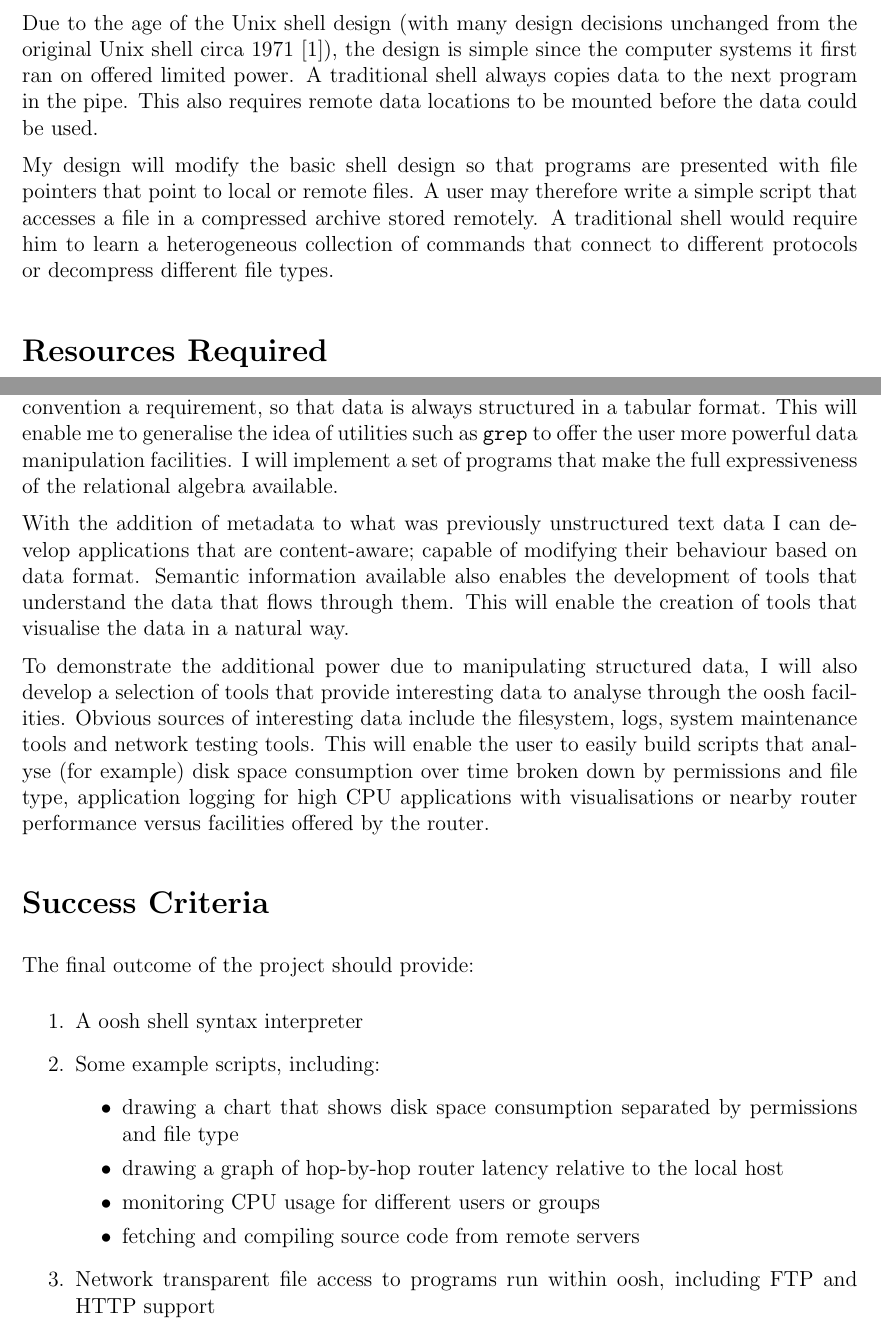
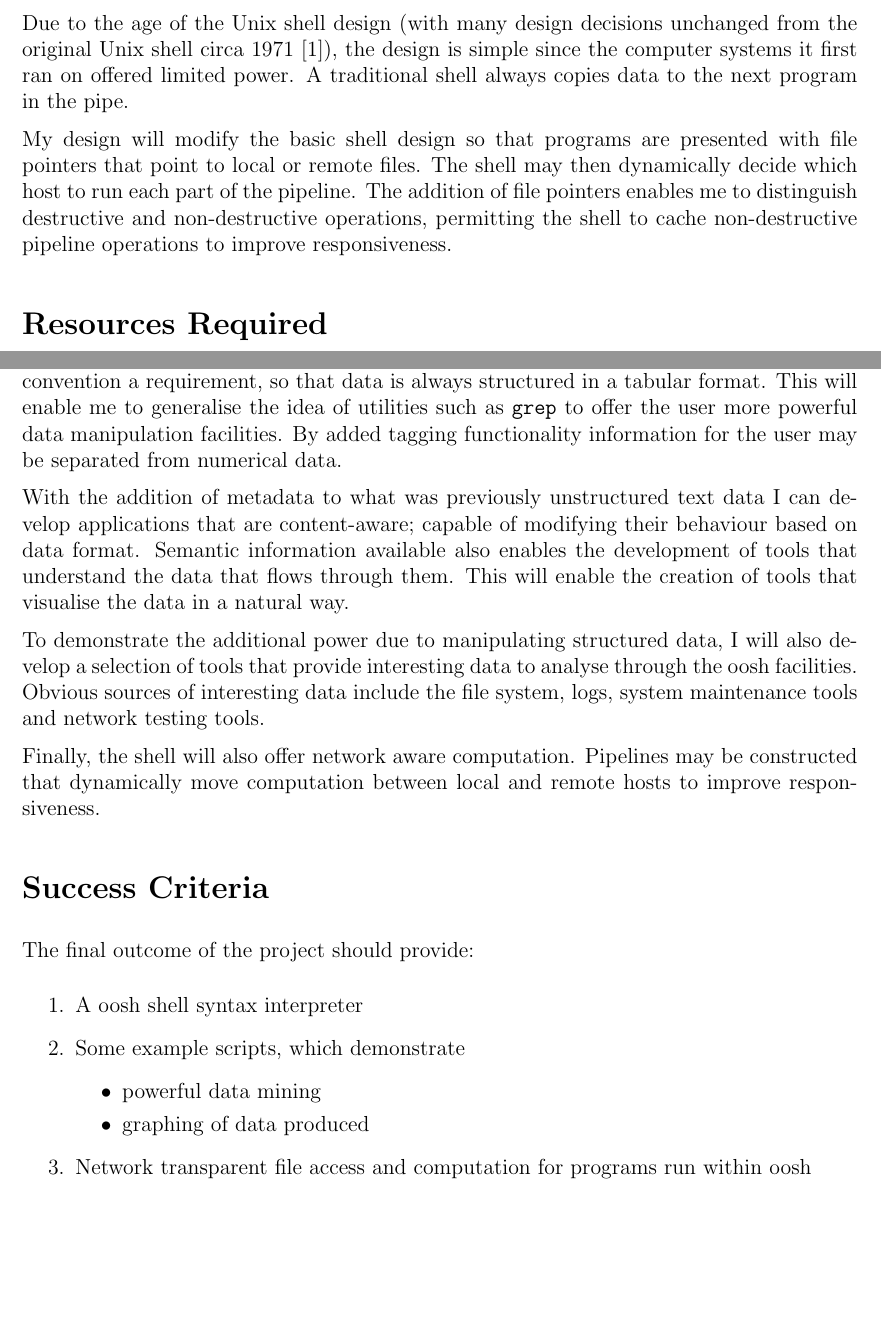
Before and after one commit to Wilfred/oosh, a LaTeX document (doc/proposal.tex): two parts of pages 2 and 3 of 6, joined at a grey line, cut so that both start at the same text, the shorter picture padded with empty space. Compiled offline with pdfLaTeX.

Commit message:
further changes following second meeting with Dave

```diff
--- a/doc/proposal.tex
+++ b/doc/proposal.tex
@@ -72,15 +72,14 @@ Due to the age of the Unix shell design (with many design decisions
 unchanged from the original Unix shell circa 1971 \cite{firstshell}),
 the design is simple since the computer systems it first ran on
 offered limited power. A traditional shell always copies data to the
-next program in the pipe. This also requires remote data locations to
-be mounted before the data could be used.
+next program in the pipe.
 
 My design will modify the basic shell design so that programs are
-presented with file pointers that point to local or remote files. A
-user may therefore write a simple script that accesses a file in a
-compressed archive stored remotely. A traditional shell would require
-him to learn a heterogeneous collection of commands that connect to
-different protocols or decompress different file types.
+presented with file pointers that point to local or remote files. The
+shell may then dynamically decide which host to run each part of the
+pipeline. The addition of file pointers enables me to distinguish
+destructive and non-destructive operations, permitting the shell to
+cache non-destructive pipeline operations to improve responsiveness.
 
 \section*{Resources Required}
 I plan to perform most of my work using my personal computer. The code
@@ -112,9 +111,9 @@ extend the bash syntax to make shell scripts more expressive.
 Many Unix utilities output data in columns, largely for readability. I
 intend to make this convention a requirement, so that data is always
 structured in a tabular format. This will enable me to generalise the
-idea of utilities such as \texttt{grep} to offer the user more powerful data
-manipulation facilities. I will implement a set of programs that make
-the full expressiveness of the relational algebra available.
+idea of utilities such as \texttt{grep} to offer the user more
+powerful data manipulation facilities. By added tagging functionality
+information for the user may be separated from numerical data.
 
 With the addition of metadata to what was previously unstructured text
 data I can develop applications that are content-aware; capable of
@@ -126,27 +125,23 @@ that visualise the data in a natural way.
 To demonstrate the additional power due to manipulating structured
 data, I will also develop a selection of tools that provide
 interesting data to analyse through the oosh facilities. Obvious
-sources of interesting data include the filesystem, logs, system
-maintenance tools and network testing tools. This will enable the user
-to easily build scripts that analyse (for example) disk space
-consumption over time broken down by permissions and file type,
-application logging for high CPU applications with visualisations or
-nearby router performance versus facilities offered by the router.
+sources of interesting data include the file system, logs, system
+maintenance tools and network testing tools.
+
+Finally, the shell will also offer network aware
+computation. Pipelines may be constructed that dynamically move
+computation between local and remote hosts to improve responsiveness.
 
 \section*{Success Criteria}
 The final outcome of the project should provide:
 
 \begin{enumerate}
 \item A oosh shell syntax interpreter
-\item Some example scripts, including:
+\item Some example scripts, which demonstrate
   \begin{itemize}
-  \item drawing a chart that shows disk space consumption separated by
-    permissions and file type
-  \item drawing a graph of hop-by-hop router latency relative to the
-    local host
-  \item monitoring CPU usage for different users or groups
-  \item fetching and compiling source code from remote servers
+  \item powerful data mining
+  \item graphing of data produced
   \end{itemize}
-\item Network transparent file access to programs run within oosh,
-  including FTP and HTTP support
-\item Programs which exploit the fact that the object stream
+\item Network transparent file access and computation for programs
+  run within oosh
+\item Programs which exploit the fact that the object stream contains
```
Also changed, not shown: doc/proposal.tex (14 more changed lines).
